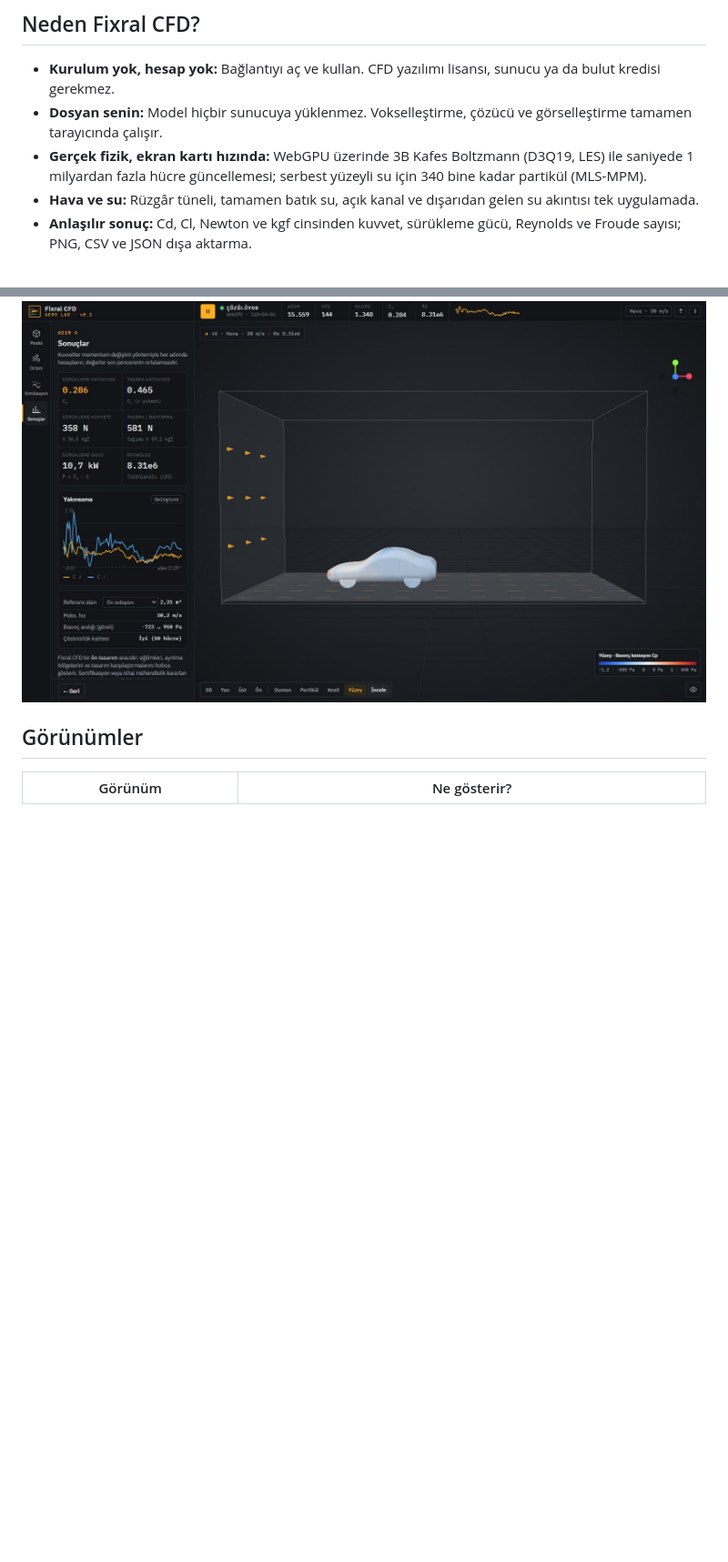
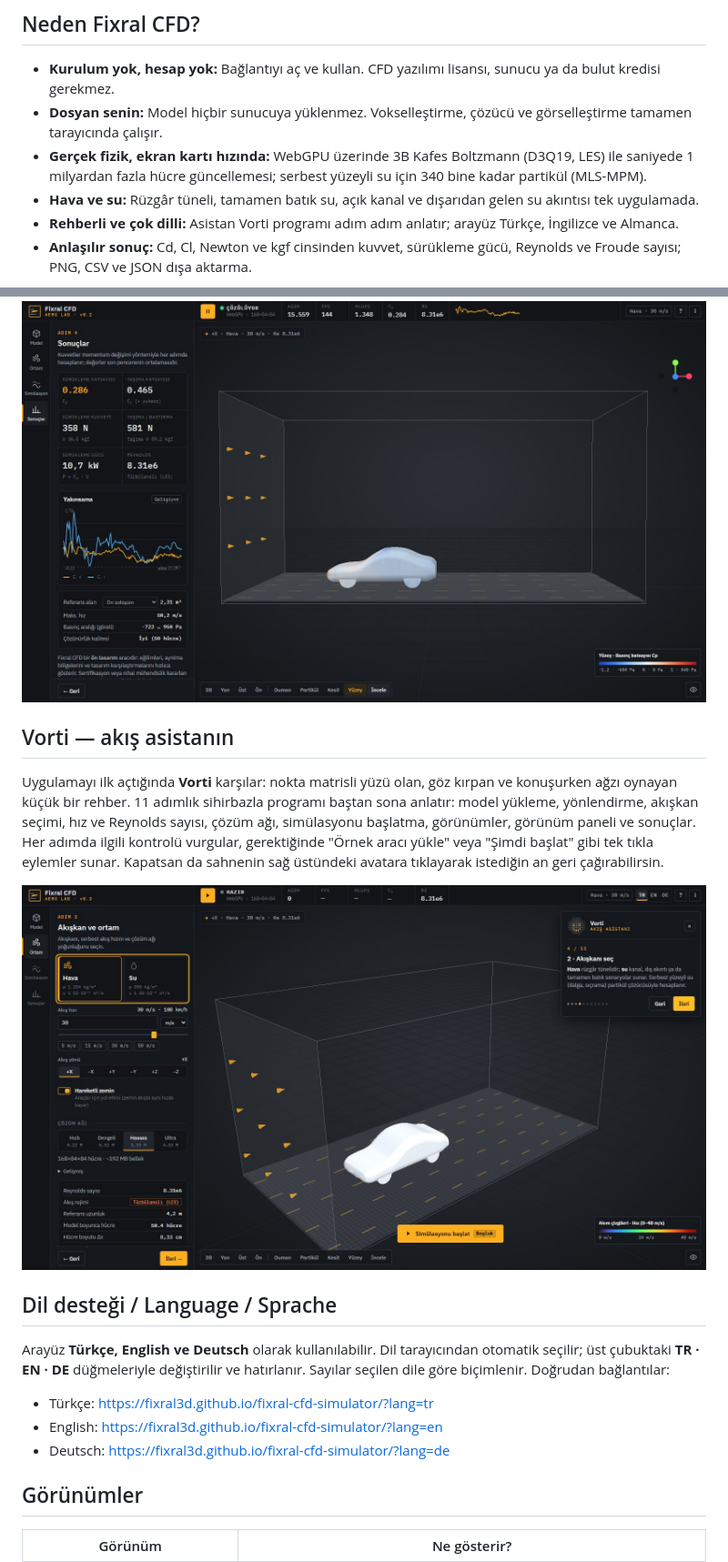
Before and after one commit to fixral3d/fixral-cfd-simulator, a Markdown page: README.md, 2 parts joined by grey strips. Shown at 91% size. Rendered like a GitHub page; pictures changed too: screenshots/vorti-assistant.jpg (added); blank space fills up the shorter version.

Commit message:
Deploy site v0.3.0 (TR/EN/DE + Vorti)

```diff
--- a/README.md
+++ b/README.md
@@ -29,6 +31,7 @@
 - **Dosyan senin:** Model hiçbir sunucuya yüklenmez. Vokselleştirme, çözücü ve görselleştirme tamamen tarayıcında çalışır.
 - **Gerçek fizik, ekran kartı hızında:** WebGPU üzerinde 3B Kafes Boltzmann (D3Q19, LES) ile saniyede 1 milyardan fazla hücre güncellemesi; serbest yüzeyli su için 340 bine kadar partikül (MLS-MPM).
 - **Hava ve su:** Rüzgâr tüneli, tamamen batık su, açık kanal ve dışarıdan gelen su akıntısı tek uygulamada.
+- **Rehberli ve çok dilli:** Asistan Vorti programı adım adım anlatır; arayüz Türkçe, İngilizce ve Almanca.
 - **Anlaşılır sonuç:** Cd, Cl, Newton ve kgf cinsinden kuvvet, sürükleme gücü, Reynolds ve Froude sayısı; PNG, CSV ve JSON dışa aktarma.
 
 <img src="screenshots/streamlines.jpg" alt="Binek araç modeli etrafında girişten çıkışa hız renkli akım çizgileri" width="100%" />
@@ -43,6 +46,20 @@
 | **4 · Sonuçlar** | Sürükleme ve taşıma katsayısı, kuvvetler, sürükleme gücü, yakınsama grafiği, en yüksek hız, basınç aralığı, kavitasyon riski (su). PNG, CSV ve JSON olarak indir. |
 
 <img src="screenshots/results.jpg" alt="Sonuçlar paneli: Cd, Cl, sürükleme kuvveti, güç ve yakınsama grafiği, model yüzeyinde basınç katsayısı" width="100%" />
+
+## Vorti — akış asistanın
+
+Uygulamayı ilk açtığında **Vorti** karşılar: nokta matrisli yüzü olan, göz kırpan ve konuşurken ağzı oynayan küçük bir rehber. 11 adımlık sihirbazla programı baştan sona anlatır: model yükleme, yönlendirme, akışkan seçimi, hız ve Reynolds sayısı, çözüm ağı, simülasyonu başlatma, görünümler, görünüm paneli ve sonuçlar. Her adımda ilgili kontrolü vurgular, gerektiğinde "Örnek aracı yükle" veya "Şimdi başlat" gibi tek tıkla eylemler sunar. Kapatsan da sahnenin sağ üstündeki avatara tıklayarak istediğin an geri çağırabilirsin.
+
+<img src="screenshots/vorti-assistant.jpg" alt="Vorti akış asistanı: nokta matrisli avatar ve akışkan seçimini anlatan sihirbaz adımı" width="100%" />
+
+## Dil desteği / Language / Sprache
+
+Arayüz **Türkçe, English ve Deutsch** olarak kullanılabilir. Dil tarayıcından otomatik seçilir; üst çubuktaki **TR · EN · DE** düğmeleriyle değiştirilir ve hatırlanır. Sayılar seçilen dile göre biçimlenir. Doğrudan bağlantılar:
+
+- Türkçe: https://fixral3d.github.io/fixral-cfd-simulator/?lang=tr
+- English: https://fixral3d.github.io/fixral-cfd-simulator/?lang=en
+- Deutsch: https://fixral3d.github.io/fixral-cfd-simulator/?lang=de
 
 ## Görünümler
 
```
Also changed, not shown: other parts of README.md (+7 -0 lines), 5 other files.
